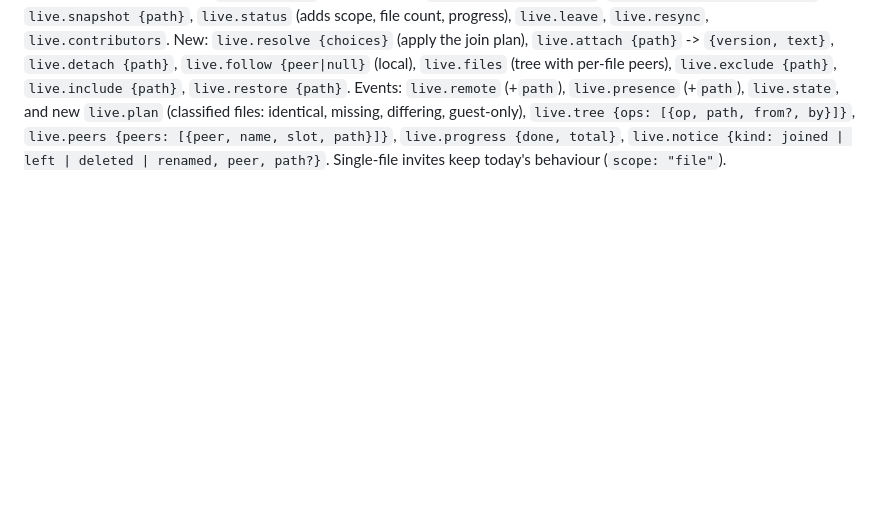
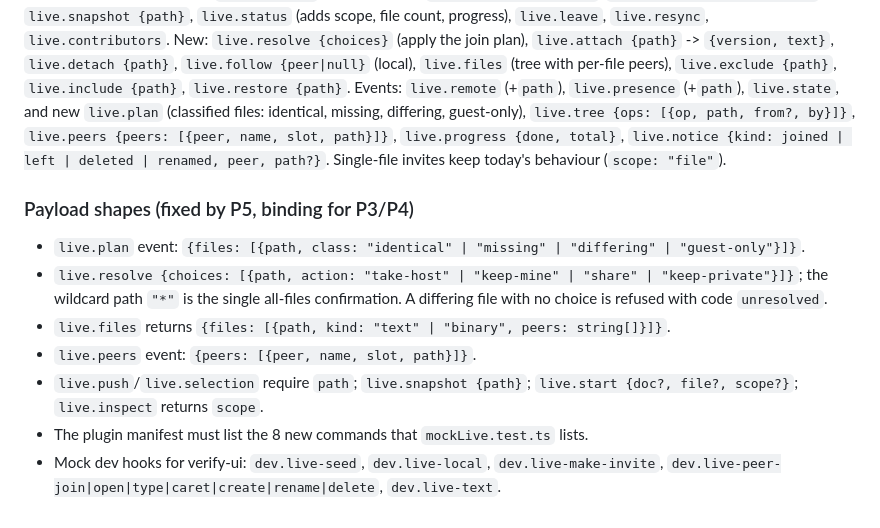
Before and after one commit to Fundaments-Work/Manang, a Markdown page: docs/plans/2026-10-20-live-collab-v2.md, the part around the change. Drawn GitHub-style; blank space fills up the shorter version.

Commit message:
docs(live): fix payload shapes for plan, resolve and files
Co-Authored-By: Claude Sonnet 5.5 <noreply@anthropic.com>

```diff
--- a/docs/plans/2026-10-20-live-collab-v2.md
+++ b/docs/plans/2026-10-20-live-collab-v2.md
@@ -128,3 +128,18 @@ Events: `live.remote` (+`path`), `live.presence` (+`path`), `live.state`, and ne
 slot, path}]}`, `live.progress {done, total}`, `live.notice {kind: joined | left
 | deleted | renamed, peer, path?}`. Single-file invites keep today's behaviour
 (`scope: "file"`).
+
+### Payload shapes (fixed by P5, binding for P3/P4)
+
+* `live.plan` event: `{files: [{path, class: "identical" | "missing" | "differing" | "guest-only"}]}`.
+* `live.resolve {choices: [{path, action: "take-host" | "keep-mine" | "share" | "keep-private"}]}`;
+  the wildcard path `"*"` is the single all-files confirmation. A differing file
+  with no choice is refused with code `unresolved`.
+* `live.files` returns `{files: [{path, kind: "text" | "binary", peers: string[]}]}`.
+* `live.peers` event: `{peers: [{peer, name, slot, path}]}`.
+* `live.push`/`live.selection` require `path`; `live.snapshot {path}`;
+  `live.start {doc?, file?, scope?}`; `live.inspect` returns `scope`.
+* The plugin manifest must list the 8 new commands that `mockLive.test.ts` lists.
+* Mock dev hooks for verify-ui: `dev.live-seed`, `dev.live-local`,
+  `dev.live-make-invite`, `dev.live-peer-join|open|type|caret|create|rename|delete`,
+  `dev.live-text`.
```
